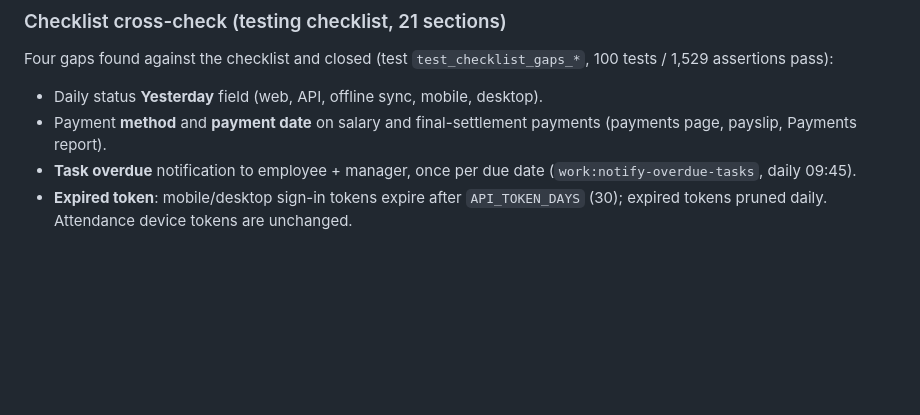
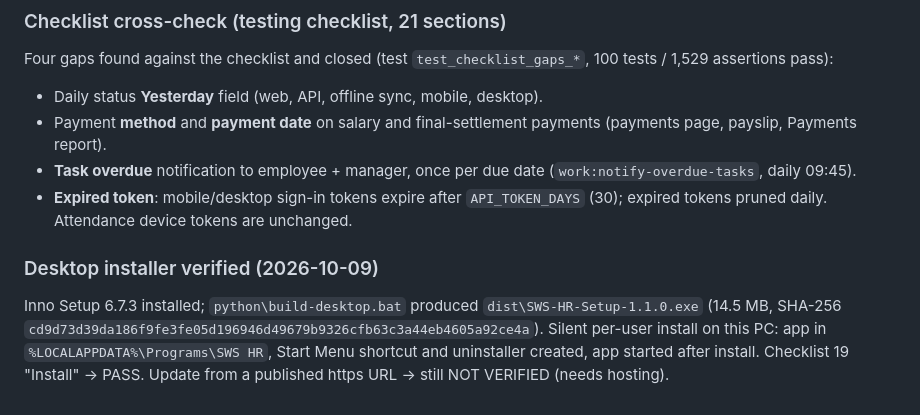
Before and after one commit to neeraj-sws/hr-management, a Markdown page: docs/MASTER_AUDIT.md, the part around the change. GitHub-like rendering; blank space fills up the shorter version.

Commit message:
Record verified desktop installer build and install
Co-Authored-By: Claude Opus 5.5 <noreply@anthropic.com>

```diff
--- a/docs/MASTER_AUDIT.md
+++ b/docs/MASTER_AUDIT.md
@@ -163,3 +163,6 @@ Four gaps found against the checklist and closed (test `test_checklist_gaps_*`,
 - Payment **method** and **payment date** on salary and final-settlement payments (payments page, payslip, Payments report).
 - **Task overdue** notification to employee + manager, once per due date (`work:notify-overdue-tasks`, daily 09:45).
 - **Expired token**: mobile/desktop sign-in tokens expire after `API_TOKEN_DAYS` (30); expired tokens pruned daily. Attendance device tokens are unchanged.
+
+### Desktop installer verified (2026-10-09)
+Inno Setup 6.7.3 installed; `python\build-desktop.bat` produced `dist\SWS-HR-Setup-1.1.0.exe` (14.5 MB, SHA-256 `cd9d73d39da186f9fe3fe05d196946d49679b9326cfb63c3a44eb4605a92ce4a`). Silent per-user install on this PC: app in `%LOCALAPPDATA%\Programs\SWS HR`, Start Menu shortcut and uninstaller created, app started after install. Checklist 19 "Install" → PASS. Update from a published https URL → still NOT VERIFIED (needs hosting).
```
